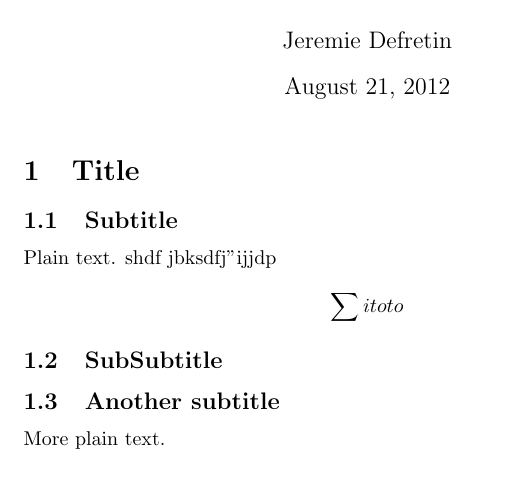
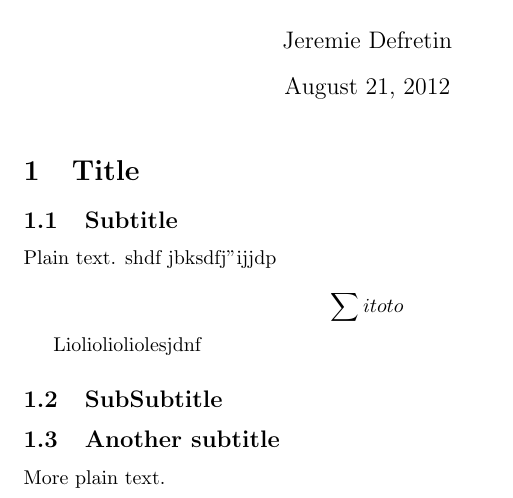
Before and after one commit to jdgh/rapport, a LaTeX document (rapport/document.tex): part of the page, cut so that both start at the same text. Compiled offline with pdfLaTeX.

Commit message:
ajout de liolio

```diff
--- a/rapport/document.tex
+++ b/rapport/document.tex
@@ -19,6 +19,8 @@ Plain text. shdf jbksdfj''ijjdp
 
 $$ \sum{i}{toto} $$
 
+Lioliolioliolesjdnf
+
 \subsection{SubSubtitle}
 
 
```
